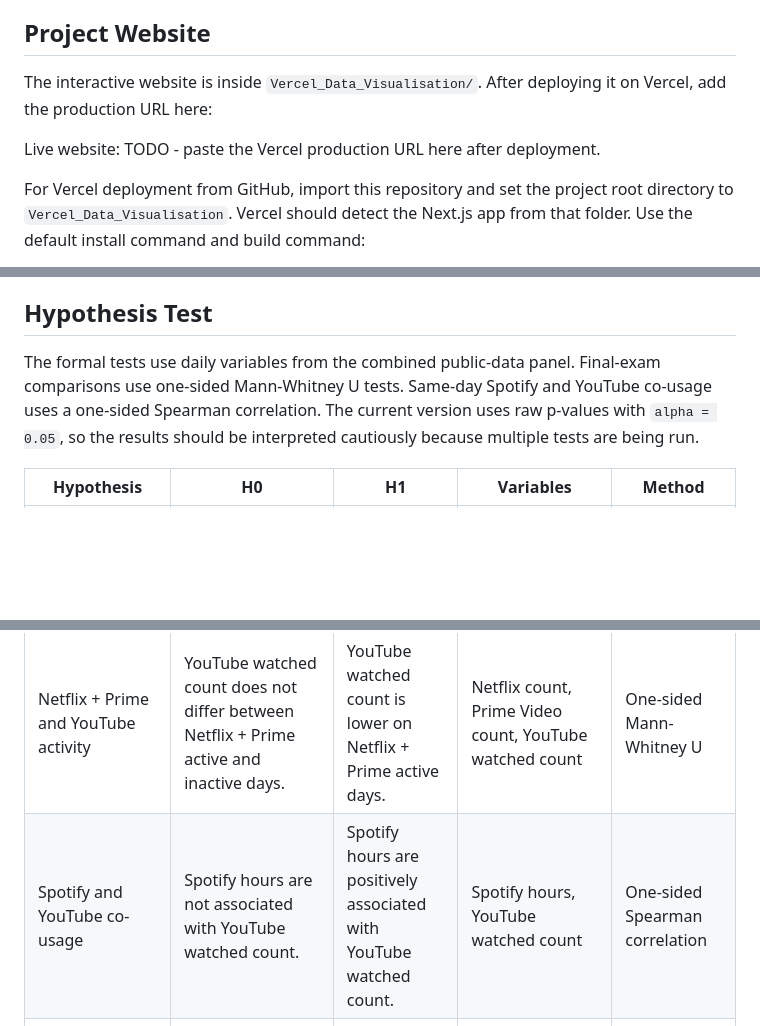
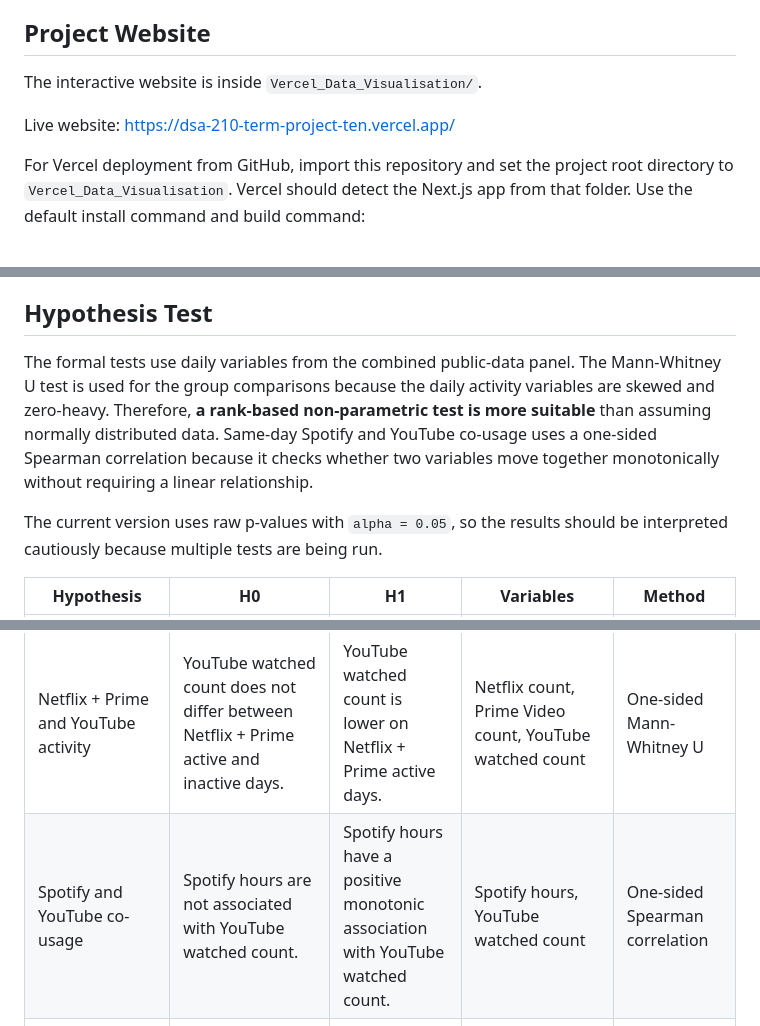
Before and after one commit to omerkaraca-fire/DSA210_TermProject, a Markdown page: README.md, 3 parts joined by grey strips. GitHub-like rendering; blank space fills up the shorter version.

```diff
--- a/README.md
+++ b/README.md
@@ -23,9 +23,9 @@ The current public version focuses on YouTube, Spotify, Netflix, Prime Video, an
 
 ## Project Website
 
-The interactive website is inside `Vercel_Data_Visualisation/`. After deploying it on Vercel, add the production URL here:
+The interactive website is inside `Vercel_Data_Visualisation/`.
 
-Live website: TODO - paste the Vercel production URL here after deployment.
+Live website: [https://dsa-210-term-project-ten.vercel.app/](https://dsa-210-term-project-ten.vercel.app/)
 
 For Vercel deployment from GitHub, import this repository and set the project root directory to `Vercel_Data_Visualisation`. Vercel should detect the Next.js app from that folder. Use the default install command and build command:
 
@@ -69,14 +69,16 @@ The website follows the same project logic as this README: public datasets, clea
 
 ## Hypothesis Test
 
-The formal tests use daily variables from the combined public-data panel. Final-exam comparisons use one-sided Mann-Whitney U tests. Same-day Spotify and YouTube co-usage uses a one-sided Spearman correlation. The current version uses raw p-values with `alpha = 0.05`, so the results should be interpreted cautiously because multiple tests are being run.
+The formal tests use daily variables from the combined public-data panel. The Mann-Whitney U test is used for the group comparisons because the daily activity variables are skewed and zero-heavy. Therefore, **a rank-based non-parametric test is more suitable** than assuming normally distributed data. Same-day Spotify and YouTube co-usage uses a one-sided Spearman correlation because it checks whether two variables move together monotonically without requiring a linear relationship.
+
+The current version uses raw p-values with `alpha = 0.05`, so the results should be interpreted cautiously because multiple tests are being run.
 
 | Hypothesis | H0 | H1 | Variables | Method |
 |---|---|---|---|---|
 | Entertainment usage during academic pressure | Platform activity does not differ between final-exam days and ordinary-term days. | Final-exam days have lower platform activity. | YouTube watched count, Spotify hours, Netflix count, Prime Video count | One-sided Mann-Whitney U, tested separately by platform |
 | Platform diversity during academic pressure | Platform diversity does not differ between final-exam days and ordinary-term days. | Platform diversity is lower during finals. | Distinct active entertainment platforms per day | One-sided Mann-Whitney U |
 | Netflix + Prime and YouTube activity | YouTube watched count does not differ between Netflix + Prime active and inactive days. | YouTube watched count is lower on Netflix + Prime active days. | Netflix count, Prime Video count, YouTube watched count | One-sided Mann-Whitney U |
-| Spotify and YouTube co-usage | Spotify hours are not associated with YouTube watched count. | Spotify hours are positively associated with YouTube watched count. | Spotify hours, YouTube watched count | One-sided Spearman correlation |
+| Spotify and YouTube co-usage | Spotify hours are not associated with YouTube watched count. | Spotify hours have a positive monotonic association with YouTube watched count. | Spotify hours, YouTube watched count | One-sided Spearman correlation |
 | After-9:30 PM entertainment during finals | Late-evening entertainment share does not differ between final-exam days and ordinary-term days. | Late-evening share is lower during finals. | YouTube after-21:30 share, Spotify after-21:30 hour share | One-sided Mann-Whitney U, tested separately by platform |
 
 Current basic results:
```
Also changed, not shown: other parts of README.md (+76 -0 lines).
